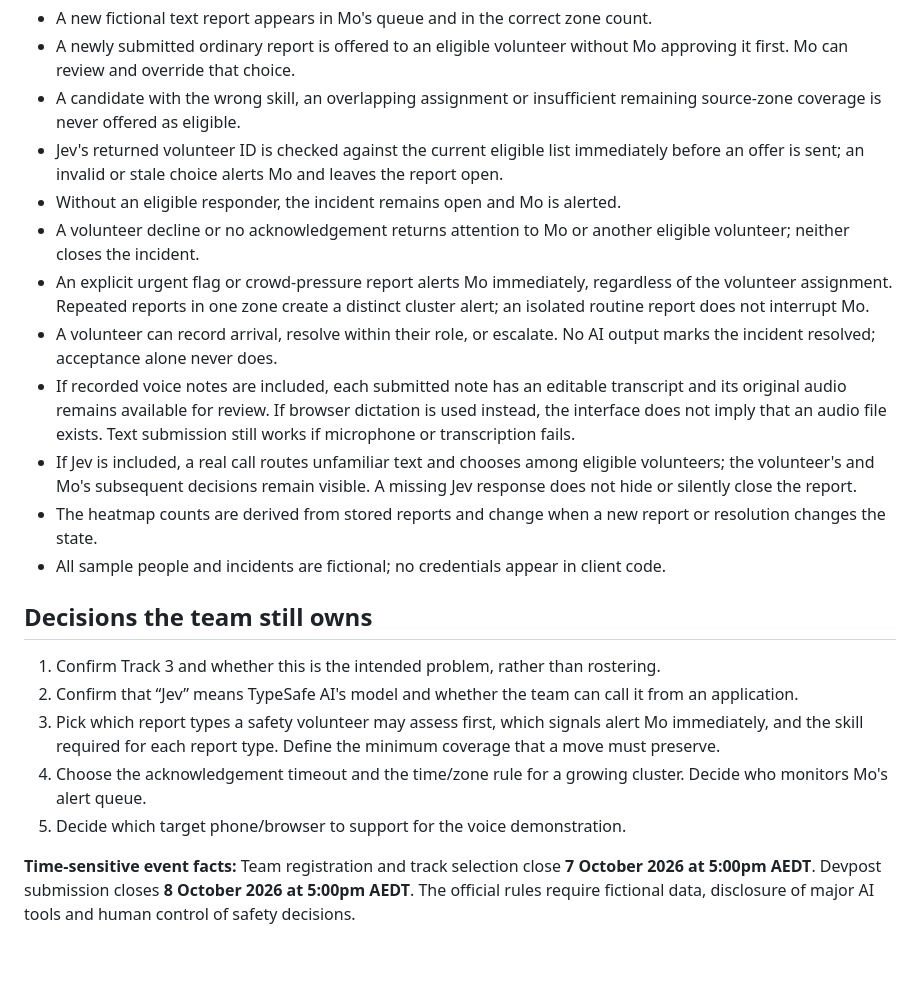
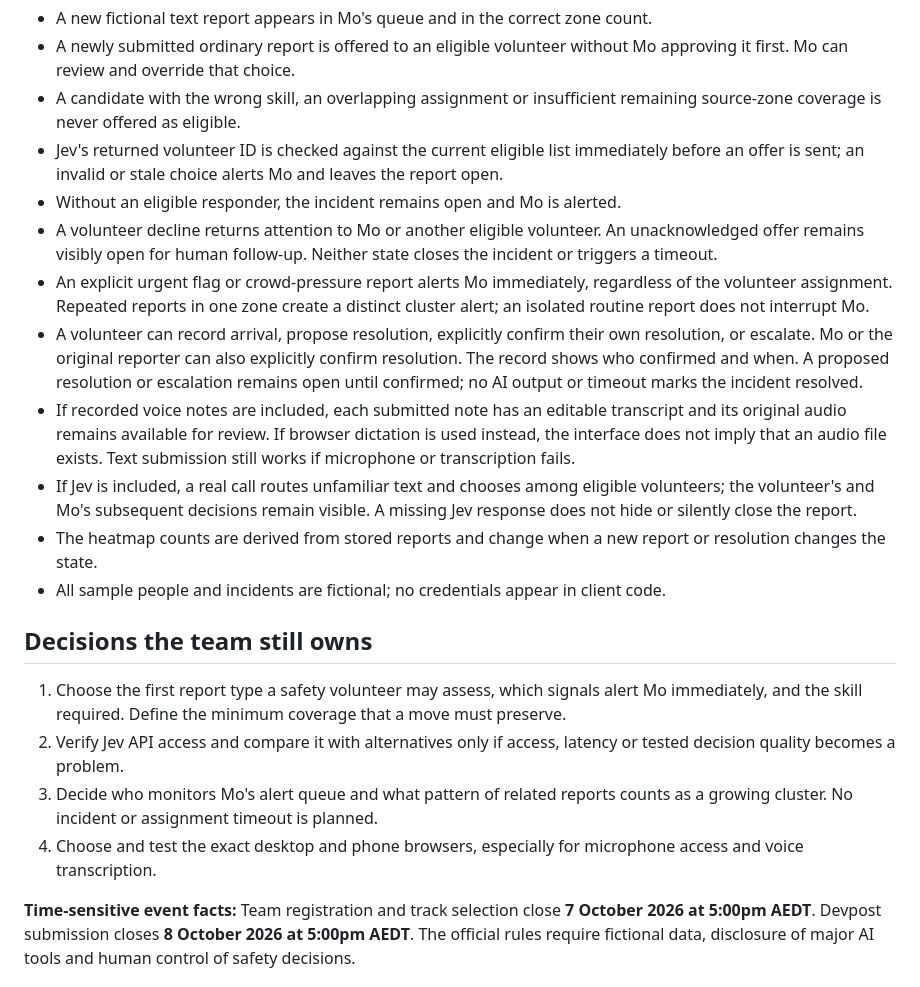
Before and after one commit to luhoulinpeter/affinda-hackathon-2026, a Markdown page: INCIDENT-MVP-DRAFT.md, the part around one of its changes. Rendered like a GitHub page; blank space fills up the shorter version.

```diff
--- a/INCIDENT-MVP-DRAFT.md
+++ b/INCIDENT-MVP-DRAFT.md
@@ -65,9 +67,9 @@ The first working slice can be a local web app with fictional data and clear run
 - A candidate with the wrong skill, an overlapping assignment or insufficient remaining source-zone coverage is never offered as eligible.
 - Jev's returned volunteer ID is checked against the current eligible list immediately before an offer is sent; an invalid or stale choice alerts Mo and leaves the report open.
 - Without an eligible responder, the incident remains open and Mo is alerted.
-- A volunteer decline or no acknowledgement returns attention to Mo or another eligible volunteer; neither closes the incident.
+- A volunteer decline returns attention to Mo or another eligible volunteer. An unacknowledged offer remains visibly open for human follow-up. Neither state closes the incident or triggers a timeout.
 - An explicit urgent flag or crowd-pressure report alerts Mo immediately, regardless of the volunteer assignment. Repeated reports in one zone create a distinct cluster alert; an isolated routine report does not interrupt Mo.
-- A volunteer can record arrival, resolve within their role, or escalate. No AI output marks the incident resolved; acceptance alone never does.
+- A volunteer can record arrival, propose resolution, explicitly confirm their own resolution, or escalate. Mo or the original reporter can also explicitly confirm resolution. The record shows who confirmed and when. A proposed resolution or escalation remains open until confirmed; no AI output or timeout marks the incident resolved.
 - If recorded voice notes are included, each submitted note has an editable transcript and its original audio remains available for review. If browser dictation is used instead, the interface does not imply that an audio file exists. Text submission still works if microphone or transcription fails.
 - If Jev is included, a real call routes unfamiliar text and chooses among eligible volunteers; the volunteer's and Mo's subsequent decisions remain visible. A missing Jev response does not hide or silently close the report.
 - The heatmap counts are derived from stored reports and change when a new report or resolution changes the state.
@@ -75,11 +77,10 @@ The first working slice can be a local web app with fictional data and clear run
 
 ## Decisions the team still owns
 
-1. Confirm Track 3 and whether this is the intended problem, rather than rostering.
-2. Confirm that “Jev” means TypeSafe AI's model and whether the team can call it from an application.
-3. Pick which report types a safety volunteer may assess first, which signals alert Mo immediately, and the skill required for each report type. Define the minimum coverage that a move must preserve.
-4. Choose the acknowledgement timeout and the time/zone rule for a growing cluster. Decide who monitors Mo's alert queue.
-5. Decide which target phone/browser to support for the voice demonstration.
+1. Choose the first report type a safety volunteer may assess, which signals alert Mo immediately, and the skill required. Define the minimum coverage that a move must preserve.
+2. Verify Jev API access and compare it with alternatives only if access, latency or tested decision quality becomes a problem.
+3. Decide who monitors Mo's alert queue and what pattern of related reports counts as a growing cluster. No incident or assignment timeout is planned.
+4. Choose and test the exact desktop and phone browsers, especially for microphone access and voice transcription.
 
 **Time-sensitive event facts:** Team registration and track selection close **7 October 2026 at 5:00pm AEDT**. Devpost submission closes **8 October 2026 at 5:00pm AEDT**. The official rules require fictional data, disclosure of major AI tools and human control of safety decisions.
 
```
Also changed, not shown: other parts of INCIDENT-MVP-DRAFT.md (+14 -12 lines), PROJECT.md (+10 -7 lines).
